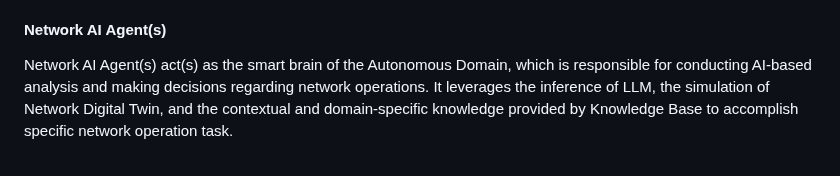
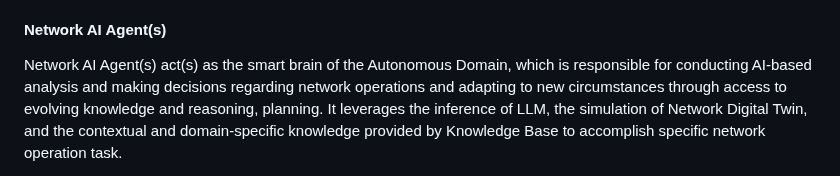
Before and after one commit to QiufangMa/Agent-architecture, a Markdown page: draft-wmz-nmrg-agent-ndt-arch.md, the part around the change. Drawn GitHub-style.

```diff
--- a/draft-wmz-nmrg-agent-ndt-arch.md
+++ b/draft-wmz-nmrg-agent-ndt-arch.md
@@ -388,7 +388,8 @@ to Network AI Agent(s) in {{arch}}.
 #### Network AI Agent(s)
 
 Network AI Agent(s) act(s) as the smart brain of the Autonomous Domain, which is responsible
-for conducting AI-based analysis and making decisions regarding network operations.
+for conducting AI-based analysis and making decisions regarding network operations and adapting
+to new circumstances through access to evolving knowledge and reasoning, planning.
 It leverages the inference of LLM, the simulation of Network Digital Twin, and the
 contextual and domain-specific knowledge provided by Knowledge Base to accomplish
 specific network operation task.
```
